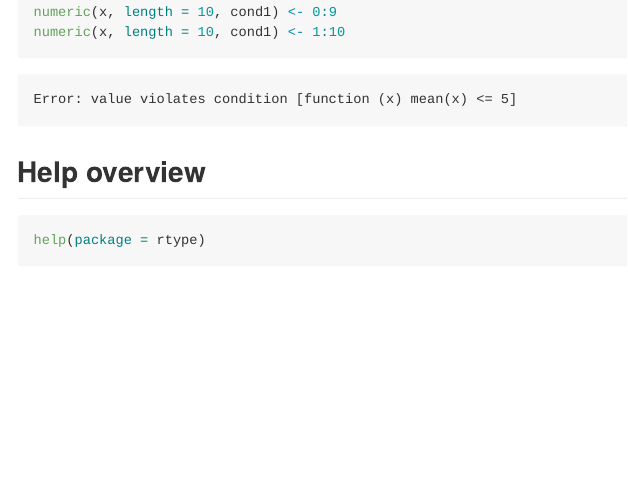
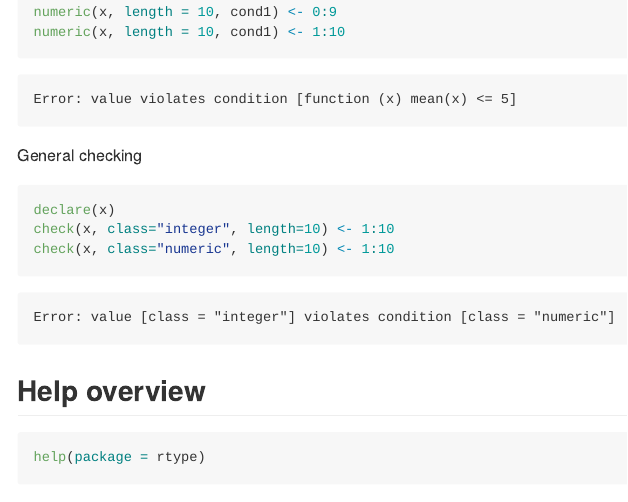
Before and after one commit to renkun-ken/rtype, an R Markdown document (README.Rmd): the page in a window 1100 px wide, from 2000 px down. The pictures show the output file README.md that the author committed with the source, drawn offline in the style of GitHub; badge pictures from the web are left out.

Commit message:
update info

````diff
--- a/README.Rmd
+++ b/README.Rmd
@@ -86,6 +86,14 @@ numeric(x, length = 10, cond1) <- 0:9
 numeric(x, length = 10, cond1) <- 1:10
 ```
 
+General checking
+
+```{r}
+declare(x)
+check(x, class="integer", length=10) <- 1:10
+check(x, class="numeric", length=10) <- 1:10
+```
+
 ## Help overview
 
 ```r
````
Also changed, not shown: README.md, 2 other files.
